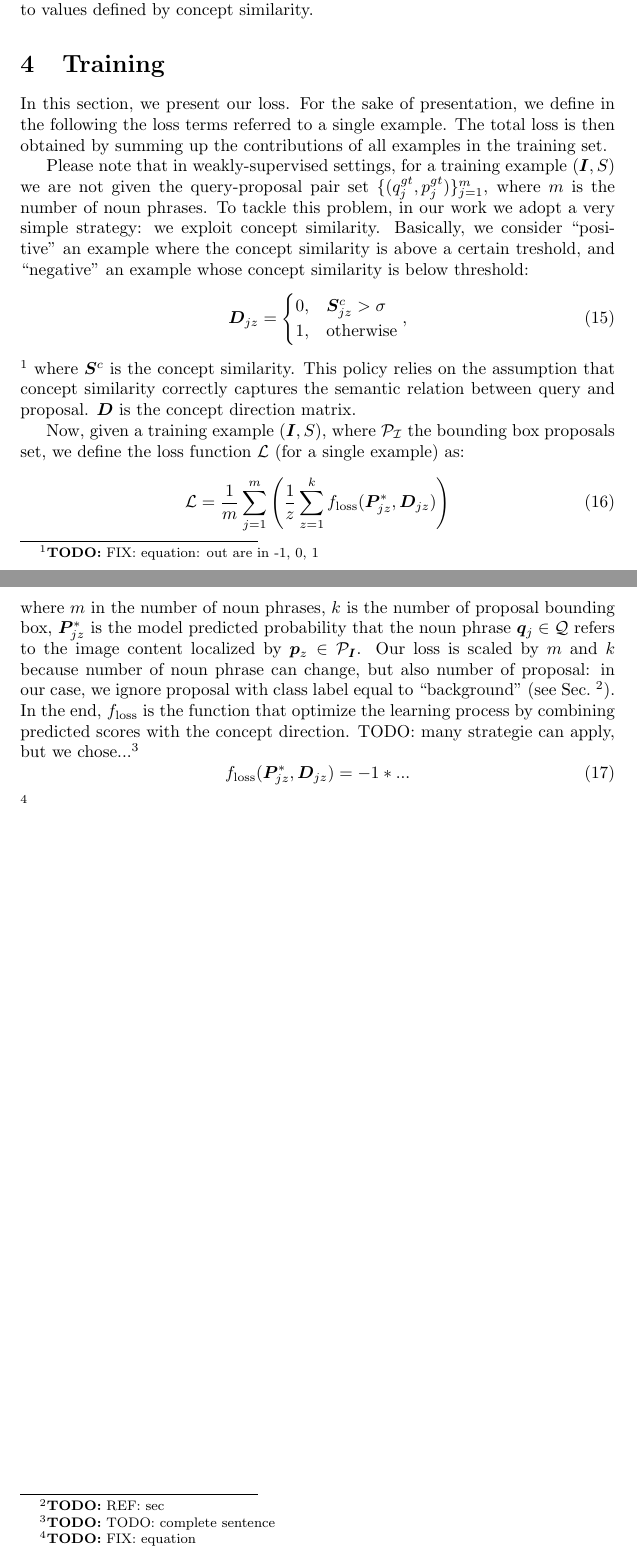
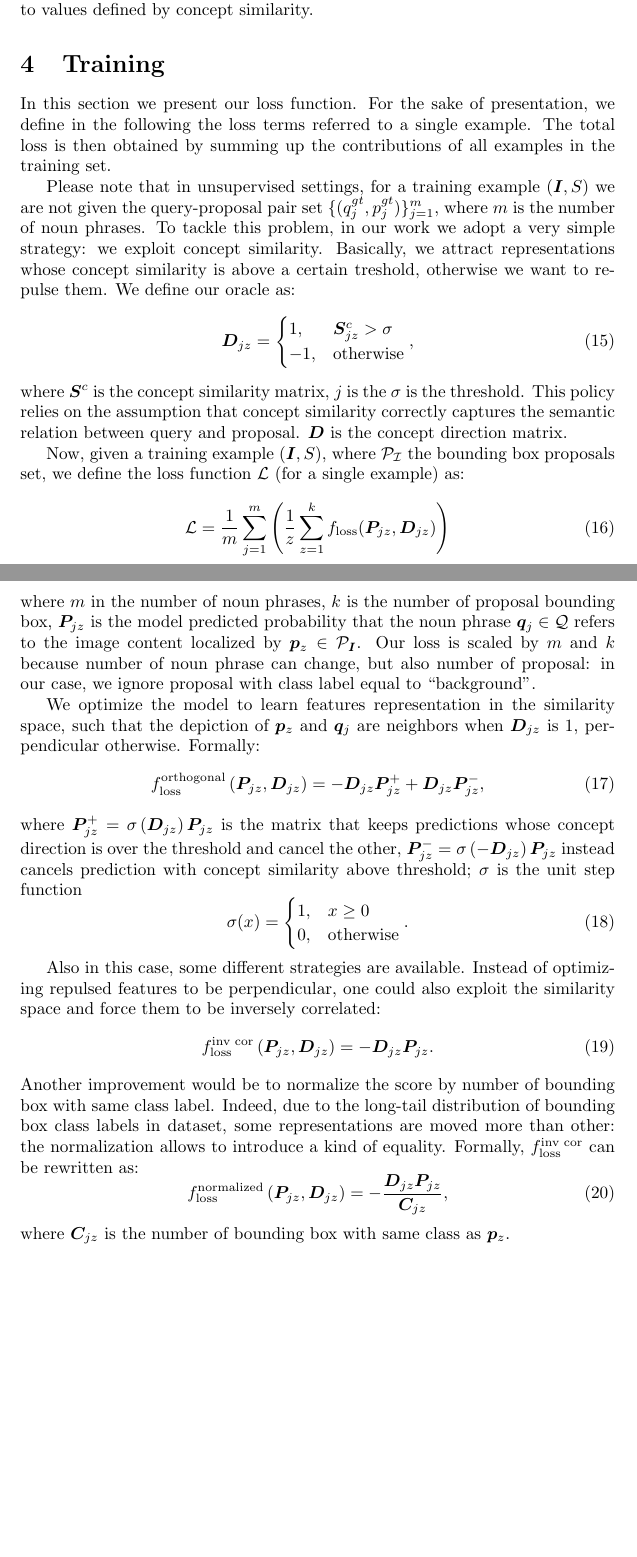
Before and after one commit to lparolari/master-thesis-report, a LaTeX document (report.tex): two parts of pages 5 and 6 of 6, joined at a grey line, cut so that both start at the same text, the shorter picture padded with empty space. Compiled offline with pdfLaTeX.

Commit message:
feat: complete training section with formalism

```diff
--- a/report.tex
+++ b/report.tex
@@ -8,9 +8,9 @@
 
 \input{macros.tex}
 
-\title{Weakly Supervised (?) Visual-Textual Grounding based on Concept Similarity}
+\title{Weakly Supervised (!!) Visual-Textual Grounding based on Concept Similarity}
 \author{Luca Parolari}
-\date{October 2021}
+\date{November 2021}
 
 \begin{document}
 
@@ -272,12 +272,12 @@ constrained to values defined by concept similarity.
 
 \section{Training}
 
-In this section, we present our loss. For the sake of presentation, we
-define in the following the loss terms referred to a single example.
-The total loss is then obtained by summing up the contributions of all
-examples in the training set.
+In this section we present our loss function. For the sake of
+presentation, we define in the following the loss terms referred to a
+single example. The total loss is then obtained by summing up the
+contributions of all examples in the training set.
 
-Please note that in weakly-supervised settings, for a training example
+Please note that in unsupervised settings, for a training example
 $\left( \bm{I}, S \right)$ we are not given the query-proposal pair
 set $\{ ( q^{gt}_j, p^{gt}_j ) \}^m_{j=1}$, where $m$ is the number of
 noun phrases.
@@ -286,41 +286,69 @@ noun phrases.
 % they enforces the score between a noun phrase and a proposal to be
 % higher than a non-paired proposal, and vice-versa. In ...
 To tackle this problem, in our work we adopt a very simple strategy:
-we exploit concept similarity. Basically, we consider ``positive'' an
-example where the concept similarity is above a certain treshold, and
-``negative'' an example whose concept similarity is below threshold:
+we exploit concept similarity. Basically, we attract representations
+whose concept similarity is above a certain treshold, otherwise we
+want to repulse them. We define our oracle as:
 \begin{equation}
   \bm{D}_{jz} =
   \begin{cases}
-    0, & \bm{S}^c_{jz} > \sigma \\
-    1, & \text{otherwise}
+    1, & \bm{S}^c_{jz} > \sigma \\
+    -1, & \text{otherwise}
   \end{cases},
 \end{equation}
- \todo{FIX: equation: out are in -1, 0, 1}
-where $\bm{S}^c$ is the concept similarity. This policy relies on the
-assumption that concept similarity correctly captures the semantic
-relation between query and proposal. $\bm{D}$ is the concept direction
-matrix.
+where $\bm{S}^c$ is the concept similarity matrix, $j$ is the  $\sigma$ is the
+threshold. This policy relies on the assumption that concept
+similarity correctly captures the semantic relation between query and
+proposal. $\bm{D}$ is the concept direction matrix.
 
 Now, given a training example $\left( \bm{I}, S \right)$, where
 $\cal{P}_{\bm{I}}$ the bounding box proposals set, we define the loss
 function $\calL$ (for a single example) as:
 \begin{equation}
-  \calL = \frac{1}{m} \sum^m_{j=1} \Bigg( \frac{1}{z} \sum^k_{z=1} \floss ( \bm{P}^*_{jz}, \bm{D}_{jz} ) \Bigg)
+  \calL = \frac{1}{m} \sum^m_{j=1} \Bigg( \frac{1}{z} \sum^k_{z=1} \floss ( \bm{P}_{jz}, \bm{D}_{jz} ) \Bigg)
 \end{equation}
 where $m$ in the number of noun phrases, $k$ is the number of proposal
-bounding box, $\bm{P}^*_{jz}$ is the model predicted probability that
+bounding box, $\bm{P}_{jz}$ is the model predicted probability that
 the noun phrase $\bm{q}_j \in \calQ$ refers to the image content
 localized by $\bm{p}_z \in \calP_{\bm{I}}$. Our loss is scaled by $m$
 and $k$ because number of noun phrase can change, but also number of
 proposal: in our case, we ignore proposal with class label equal to
-``background'' (see Sec.~\todo{REF: sec}). In the end, $\floss$ is the
-function that optimize the learning process by combining predicted
-scores with the concept direction. TODO: many strategie can apply, but
-we chose...\todo{TODO: complete sentence}
+``background''.
+
+We optimize the model to learn features representation in the
+similarity space, such that the depiction of $\bm{p}_z$ and $\bm{q}_j$
+are neighbors when $\bm{D}_{jz}$ is $1$, perpendicular otherwise.
+Formally:
 \begin{equation}
-  \floss ( \bm{P}^*_{jz}, \bm{D}_{jz} ) = -1 * ... % TODO \bm{D}_{jz} * x_pos + torch.square(y * x_neg)
+  \floss^{\text{orthogonal}} \left( \bm{P}_{jz}, \bm{D}_{jz} \right) = - \bm{D}_{jz} \bm{P}^+_{jz} + \bm{D}_{jz} \bm{P}^-_{jz},
 \end{equation}
-\todo{FIX: equation}
+where $\bm{P}^+_{jz} = \sigma\left( \bm{D}_{jz} \right) \bm{P}_{jz}$
+is the matrix that keeps predictions whose concept direction is over
+the threshold and cancel the other, $\bm{P}^-_{jz} = \sigma\left( -
+\bm{D}_{jz} \right) \bm{P}_{jz}$ instead cancels prediction with
+concept similarity above threshold; $\sigma$ is the unit step function
+\begin{equation}
+  \sigma(x) =
+  \begin{cases}
+    1, & x \geq 0 \\
+    0, & \text{otherwise}
+  \end{cases}.
+\end{equation}
+
+Also in this case, some different strategies are available. Instead of optimizing repulsed features to be perpendicular, one could also exploit the similarity space and force them to be inversely correlated:
+\begin{equation}
+  \floss^{\text{inv cor}} \left( \bm{P}_{jz}, \bm{D}_{jz} \right) = - \bm{D}_{jz} \bm{P}_{jz}.
+\end{equation}
+Another improvement would be to normalize the score by number of
+bounding box with same class label. Indeed, due to the long-tail
+distribution of bounding box class labels in dataset, some
+representations are moved more than other: the normalization allows to
+introduce a kind of equality. Formally, $\floss^{\text{inv cor}}$ can
+be rewritten as:
+\begin{equation}
+  \floss^{\text{normalized}} \left( \bm{P}_{jz}, \bm{D}_{jz} \right) = - \frac{\bm{D}_{jz} \bm{P}_{jz}}{\bm{C}_{jz}},
+\end{equation}
+where $\bm{C}_{jz}$ is the number of bounding box with same class as
+$\bm{p}_z$.
 
 \end{document}
```
Also changed, not shown: report.tex (6 more changed lines).
